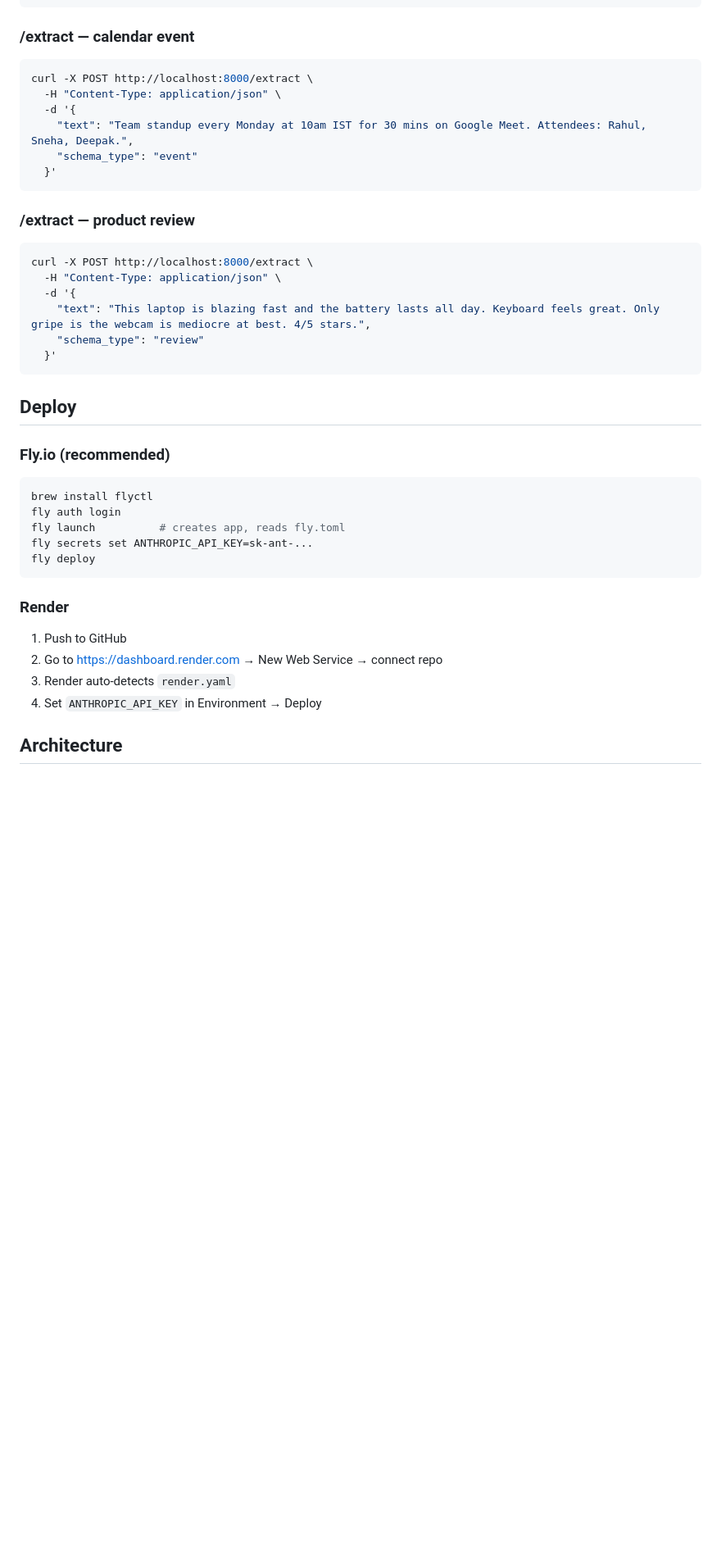
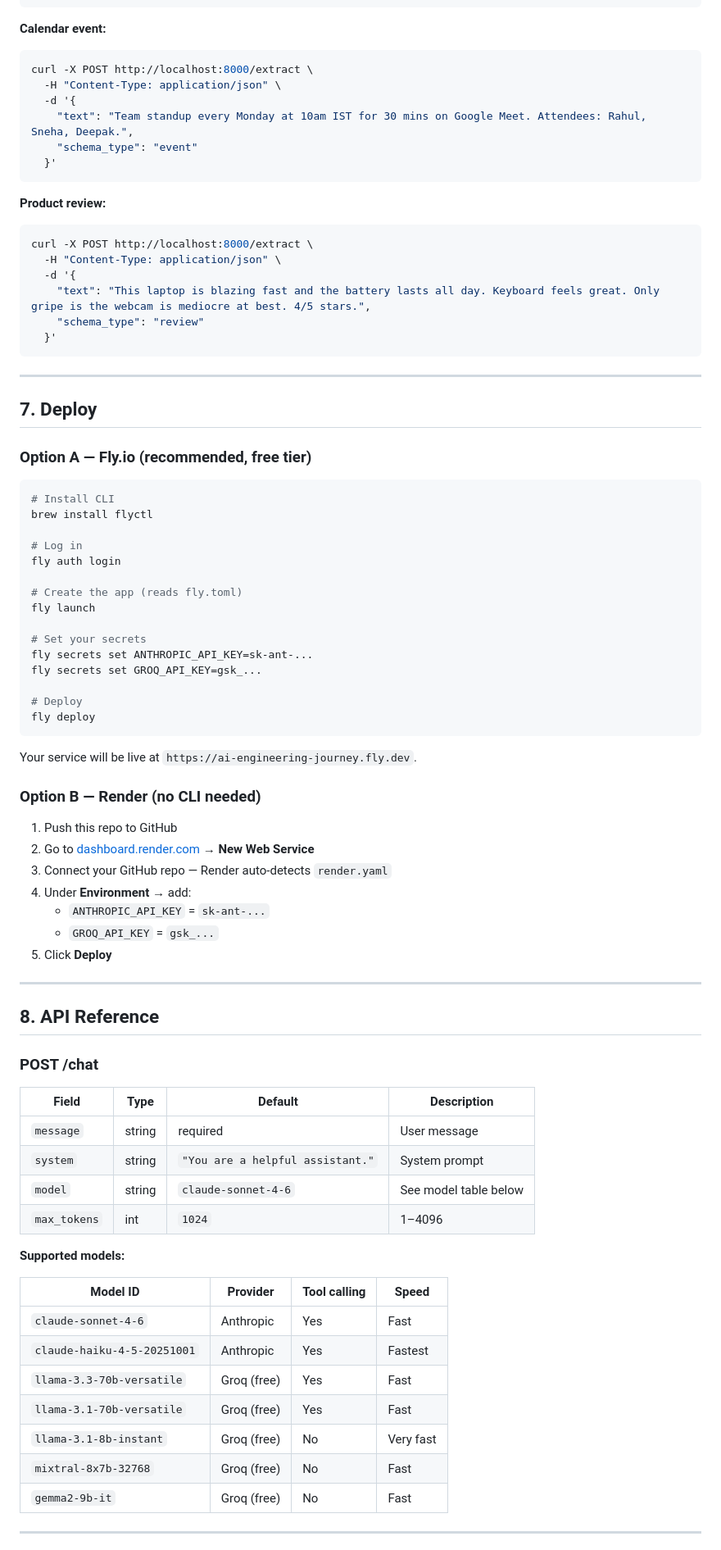
Before and after one commit to DeepakDarkiee/Synapse-Just-a-First-AI, a Markdown page: README.md, the part around one of its changes. Shown at 82% size. Drawn GitHub-style; blank space fills up the shorter version.

````diff
--- a/README.md
+++ b/README.md
@@ -90,8 +202,7 @@ Response:
 }
 ```
 
-### /extract — calendar event
-
+**Calendar event:**
 ```bash
 curl -X POST http://localhost:8000/extract \
   -H "Content-Type: application/json" \
@@ -101,8 +212,7 @@ curl -X POST http://localhost:8000/extract \
   }'
 ```
 
-### /extract — product review
-
+**Product review:**
 ```bash
 curl -X POST http://localhost:8000/extract \
   -H "Content-Type: application/json" \
@@ -112,23 +222,66 @@ curl -X POST http://localhost:8000/extract \
   }'
 ```
 
-## Deploy
+---
 
-### Fly.io (recommended)
+## 7. Deploy
+
+### Option A — Fly.io (recommended, free tier)
 
 ```bash
+# Install CLI
 brew install flyctl
+
+# Log in
 fly auth login
-fly launch          # creates app, reads fly.toml
+
+# Create the app (reads fly.toml)
+fly launch
+
+# Set your secrets
 fly secrets set ANTHROPIC_API_KEY=sk-ant-...
+fly secrets set GROQ_API_KEY=gsk_...
+
+# Deploy
 fly deploy
 ```
 
-### Render
+Your service will be live at `https://ai-engineering-journey.fly.dev`.
 
-1. Push to GitHub
-2. Go to https://dashboard.render.com → New Web Service → connect repo
-3. Render auto-detects `render.yaml`
-4. Set `ANTHROPIC_API_KEY` in Environment → Deploy
+### Option B — Render (no CLI needed)
 
-## Architecture
+1. Push this repo to GitHub
+2. Go to [dashboard.render.com](https://dashboard.render.com) → **New Web Service**
+3. Connect your GitHub repo — Render auto-detects `render.yaml`
+4. Under **Environment** → add:
+   - `ANTHROPIC_API_KEY` = `sk-ant-...`
+   - `GROQ_API_KEY` = `gsk_...`
+5. Click **Deploy**
+
+---
+
+## 8. API Reference
+
+### POST /chat
+
+| Field | Type | Default | Description |
+|-------|------|---------|-------------|
+| `message` | string | required | User message |
+| `system` | string | `"You are a helpful assistant."` | System prompt |
+| `model` | string | `claude-sonnet-4-6` | See model table below |
+| `max_tokens` | int | `1024` | 1–4096 |
+
+**Supported models:**
+
+| Model ID | Provider | Tool calling | Speed |
+|----------|----------|-------------|-------|
+| `claude-sonnet-4-6` | Anthropic | Yes | Fast |
+| `claude-haiku-4-5-20251001` | Anthropic | Yes | Fastest |
+| `llama-3.3-70b-versatile` | Groq (free) | Yes | Fast |
+| `llama-3.1-70b-versatile` | Groq (free) | Yes | Fast |
+| `llama-3.1-8b-instant` | Groq (free) | No | Very fast |
+| `mixtral-8x7b-32768` | Groq (free) | No | Fast |
+| `gemma2-9b-it` | Groq (free) | No | Fast |
+
+---
+
````
Also changed, not shown: other parts of README.md (+189 -41 lines).
